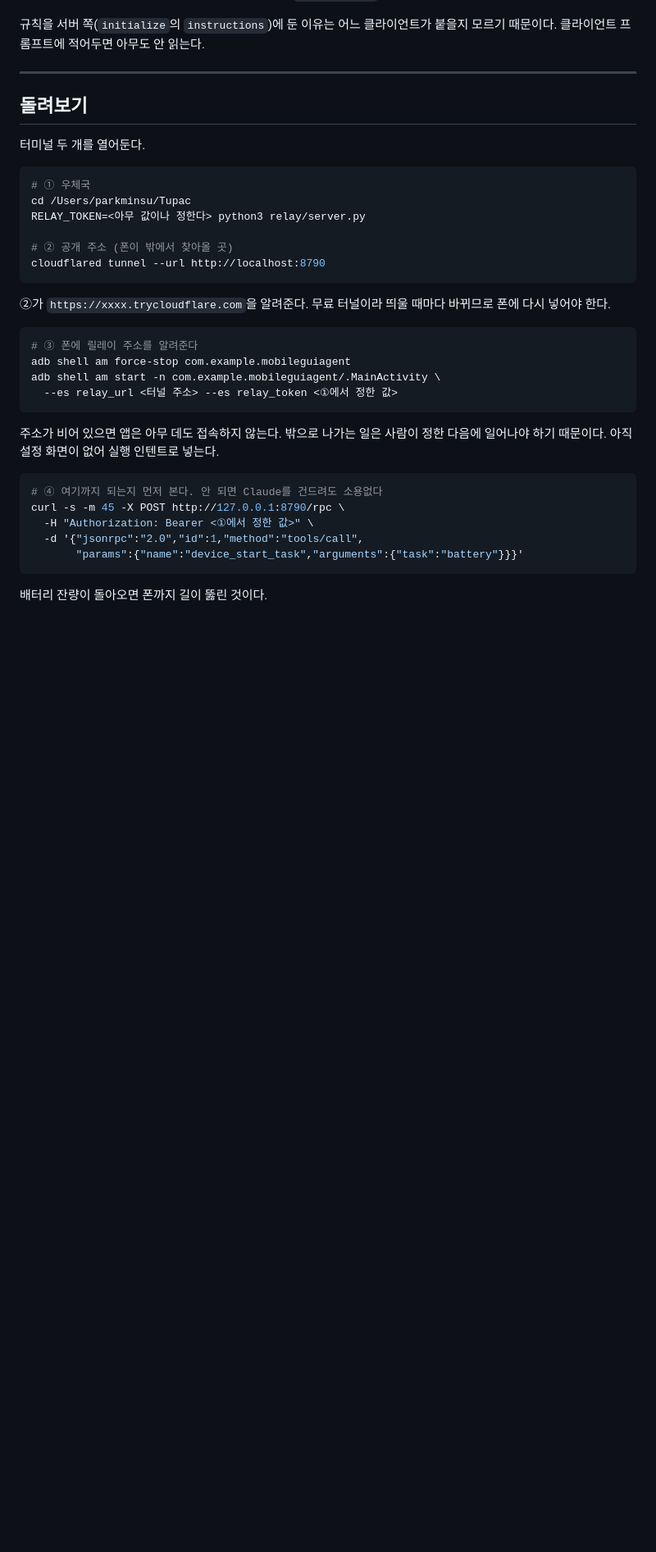
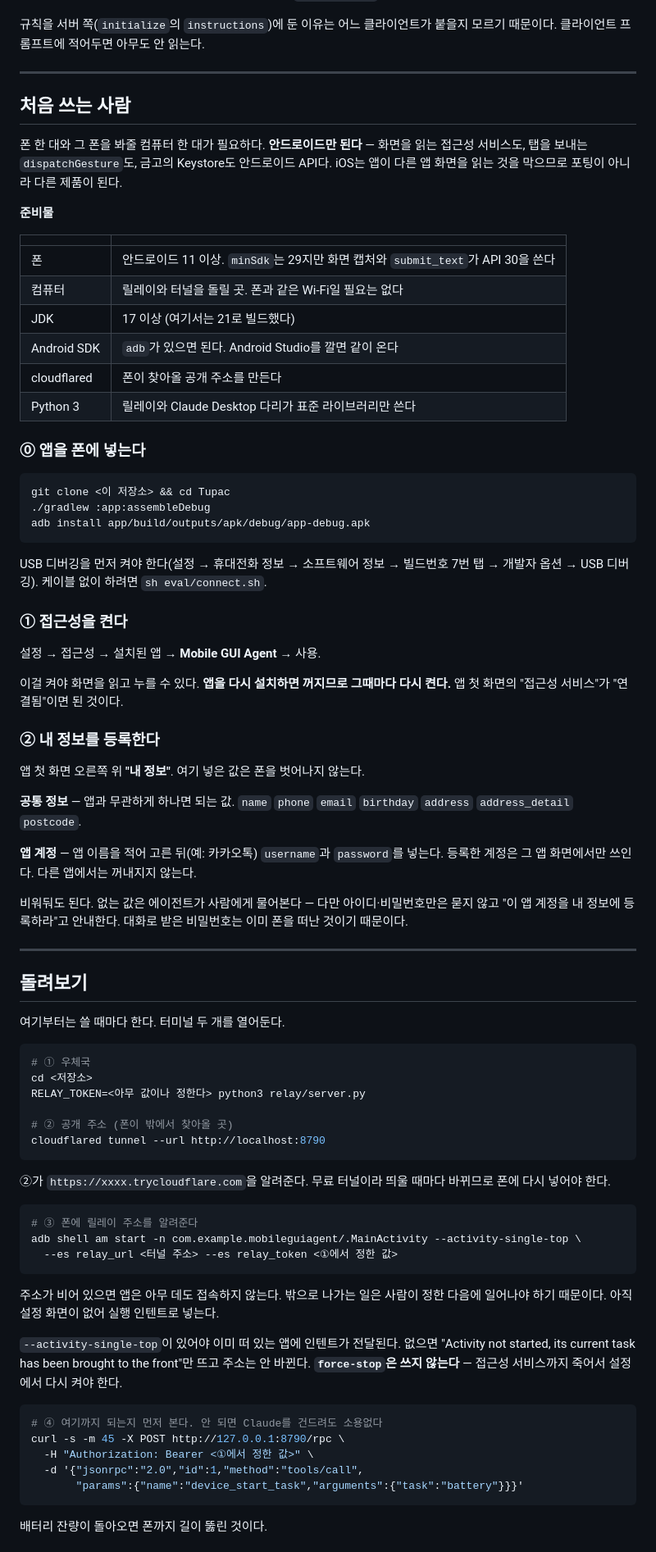
Before and after one commit to madcamp-official/Tupac, a Markdown page: README.md, the part around one of its changes. Shown at 82% size. Drawn GitHub-style; blank space fills up the shorter version.

Commit message:
Write the part of the runbook that assumed you were already us
The 돌려보기 section started at "run the relay" — fine for the person who
built the app that morning, useless to anyone else. It never said how the
APK gets onto a phone, that accessibility has to be switched on by hand
and switched on again after every reinstall, or that the vault starts
empty and the agent can only fill what someone put there.

New 처음 쓰는 사람 section covers prerequisites, build and install,
accessibility, and registering personal data — and says up front that this
is Android only. The accessibility service, dispatchGesture and Keystore
are all Android APIs, and iOS does not let one app read another's screen,
so there is no port here, only a different product.

Three things it told you to do that do not work:

  - "TOKEN 은 앱 화면의 페어링 토큰으로" — the screen never shows that
    token. Replaced with the run-as command that actually reads it.
  - Step ③ ran force-stop first, which kills the accessibility service and
    sends you back to Settings to switch it on again.
  - Step ③ also lacked --activity-single-top, so with the app already
    running the intent is dropped and the address silently does not change.

Every command in the new section was run against the phone. Step ④ returns
배터리 75%.

Co-Authored-By: Claude Opus 5 <noreply@anthropic.com>

````diff
--- a/README.md
+++ b/README.md
@@ -280,13 +280,64 @@ Kotlin의 `?:`는 null에만 반응해서 라벨이 `""`가 되고, 배송지
 
 ---
 
+## 처음 쓰는 사람
+
+폰 한 대와 그 폰을 봐줄 컴퓨터 한 대가 필요하다. **안드로이드만 된다** — 화면을 읽는
+접근성 서비스도, 탭을 보내는 `dispatchGesture`도, 금고의 Keystore도 안드로이드
+API다. iOS는 앱이 다른 앱 화면을 읽는 것을 막으므로 포팅이 아니라 다른 제품이 된다.
+
+**준비물**
+
+| | |
+|---|---|
+| 폰 | 안드로이드 11 이상. `minSdk`는 29지만 화면 캡처와 `submit_text`가 API 30을 쓴다 |
+| 컴퓨터 | 릴레이와 터널을 돌릴 곳. 폰과 같은 Wi-Fi일 필요는 없다 |
+| JDK | 17 이상 (여기서는 21로 빌드했다) |
+| Android SDK | `adb`가 있으면 된다. Android Studio를 깔면 같이 온다 |
+| cloudflared | 폰이 찾아올 공개 주소를 만든다 |
+| Python 3 | 릴레이와 Claude Desktop 다리가 표준 라이브러리만 쓴다 |
+
+### ⓪ 앱을 폰에 넣는다
+
+```bash
+git clone <이 저장소> && cd Tupac
+./gradlew :app:assembleDebug
+adb install app/build/outputs/apk/debug/app-debug.apk
+```
+
+USB 디버깅을 먼저 켜야 한다(설정 → 휴대전화 정보 → 소프트웨어 정보 → 빌드번호 7번
+탭 → 개발자 옵션 → USB 디버깅). 케이블 없이 하려면 `sh eval/connect.sh`.
+
+### ① 접근성을 켠다
+
+설정 → 접근성 → 설치된 앱 → **Mobile GUI Agent** → 사용.
+
+이걸 켜야 화면을 읽고 누를 수 있다. **앱을 다시 설치하면 꺼지므로 그때마다 다시
+켠다.** 앱 첫 화면의 "접근성 서비스"가 "연결됨"이면 된 것이다.
+
+### ② 내 정보를 등록한다
+
+앱 첫 화면 오른쪽 위 **"내 정보"**. 여기 넣은 값은 폰을 벗어나지 않는다.
+
+**공통 정보** — 앱과 무관하게 하나면 되는 값. `name` `phone` `email` `birthday`
+`address` `address_detail` `postcode`.
+
+**앱 계정** — 앱 이름을 적어 고른 뒤(예: 카카오톡) `username`과 `password`를 넣는다.
+등록한 계정은 그 앱 화면에서만 쓰인다. 다른 앱에서는 꺼내지지 않는다.
+
+비워둬도 된다. 없는 값은 에이전트가 사람에게 물어본다 — 다만 아이디·비밀번호만은
+묻지 않고 "이 앱 계정을 내 정보에 등록하라"고 안내한다. 대화로 받은 비밀번호는
+이미 폰을 떠난 것이기 때문이다.
+
+---
+
 ## 돌려보기
 
-터미널 두 개를 열어둔다.
+여기부터는 쓸 때마다 한다. 터미널 두 개를 열어둔다.
 
 ```bash
 # ① 우체국
-cd /Users/parkminsu/Tupac
+cd <저장소>
 RELAY_TOKEN=<아무 값이나 정한다> python3 relay/server.py
 
 # ② 공개 주소 (폰이 밖에서 찾아올 곳)
@@ -298,13 +349,17 @@ cloudflared tunnel --url http://localhost:8790
 
 ```bash
 # ③ 폰에 릴레이 주소를 알려준다
-adb shell am force-stop com.example.mobileguiagent
-adb shell am start -n com.example.mobileguiagent/.MainActivity \
+adb shell am start -n com.example.mobileguiagent/.MainActivity --activity-single-top \
   --es relay_url <터널 주소> --es relay_token <①에서 정한 값>
 ```
 
 주소가 비어 있으면 앱은 아무 데도 접속하지 않는다. 밖으로 나가는 일은 사람이
 정한 다음에 일어나야 하기 때문이다. 아직 설정 화면이 없어 실행 인텐트로 넣는다.
+
+`--activity-single-top`이 있어야 이미 떠 있는 앱에 인텐트가 전달된다. 없으면
+"Activity not started, its current task has been brought to the front"만 뜨고
+주소는 안 바뀐다. **`force-stop`은 쓰지 않는다** — 접근성 서비스까지 죽어서
+설정에서 다시 켜야 한다.
 
 ```bash
 # ④ 여기까지 되는지 먼저 본다. 안 되면 Claude를 건드려도 소용없다
````
Also changed, not shown: other parts of README.md (+11 -3 lines).
